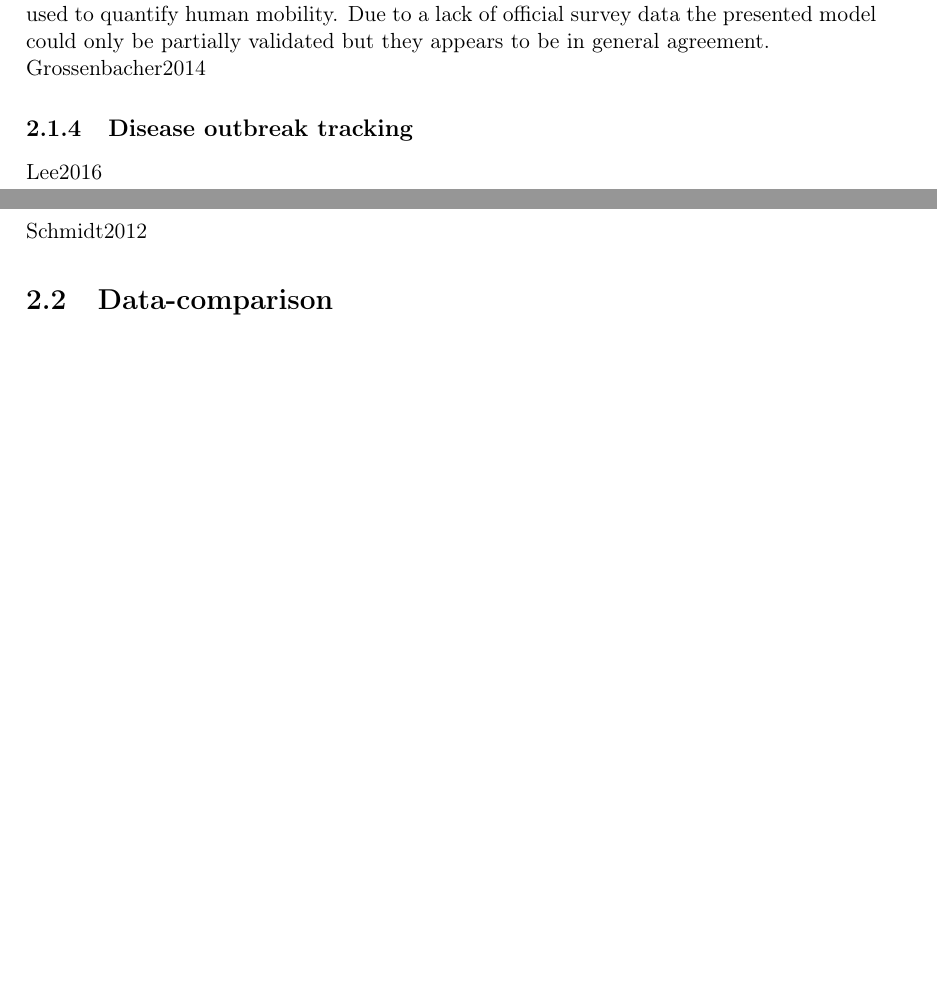
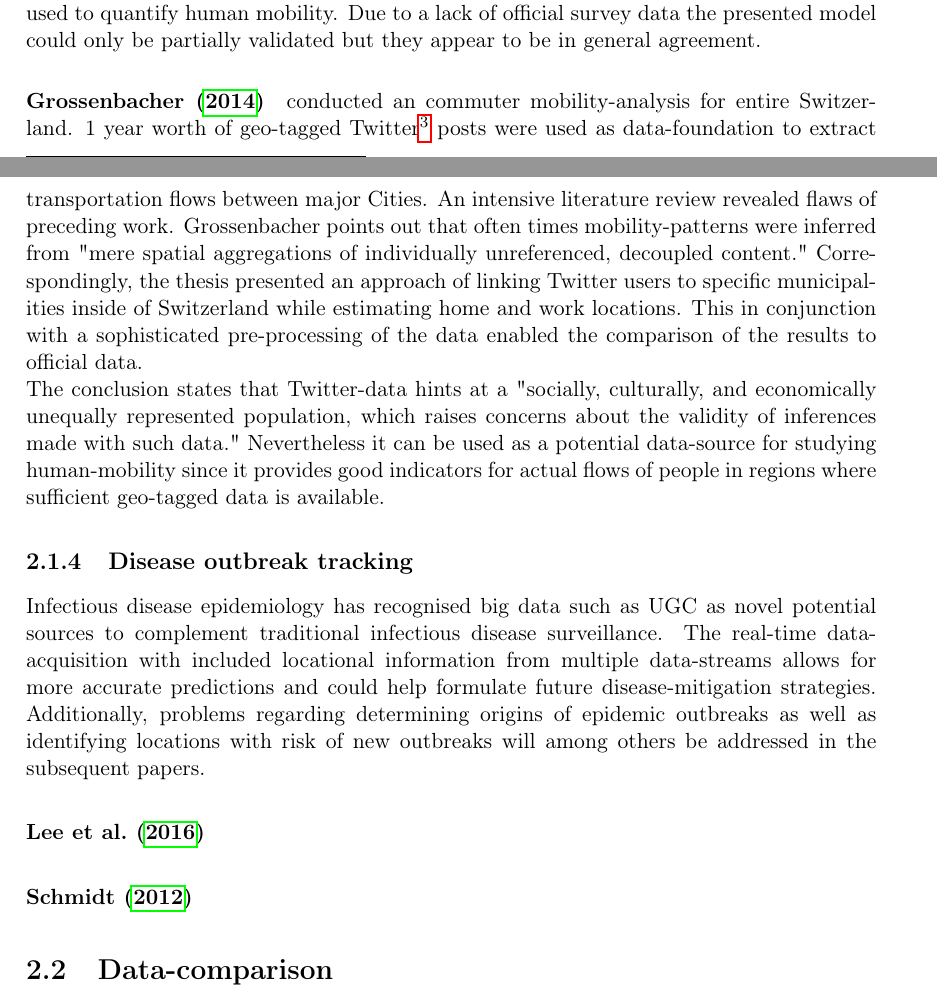
Before and after one commit to Bellador/Master-Thesis---ETH-Z-rich-IDSC-Thesis-Template, a LaTeX thesis (Report.tex, which reads chapters/state_of_the_art.tex): two parts of pages 23 and 24 of 91 before the commit and two parts of pages 23 and 24 of 92 after it, joined at a grey line, cut so that both start at the same text, the shorter picture padded with empty space. Compiled offline with pdfLaTeX.

Commit message:
started disease section in chapter SotA

```diff
--- a/chapters/state_of_the_art.tex
+++ b/chapters/state_of_the_art.tex
@@ -27,17 +27,21 @@ The results of the paper allowed for a comparison of the strengths and weaknesse
 The mobility of people is an highly valued necessity. Correspondingly, the planing and optimisation of transportation systems such as road nets especially in urban areas is important.
 
 
-\paragraph*{\textcite{Barchiesi2015}} derived mobility-patterns for the UK using a machine learning algorithm trained on 8 million geo-tagged images of 16'000 individual Flickr users between 2007 and 2013. The model is capable of inferring the probability of people being in a certain location as well as the probability of trajectory-movement between different locations. Considering Flickr-data as a proxy for human mobility comes with the limitation that pictures from the same user with long time-spawns between them potentially lead to false or incomplete travel-pathways. \textcite{Barchiesi2015} were able to show that this issue is mitigated by the fact that "the time elapsedthat the time elapsed between consecutive photos follows a heavy tailed distribution [...] with most photos taken only a few hours or a few days apart, and only a small number of photos taken as much as a few years apart." \\
-The paper concludes that there is fundamental evidence that Flickr derived data can be used to quantify human mobility. Due to a lack of official survey data the presented model could only be partially validated but they appears to be in general agreement.
+\paragraph*{\textcite{Barchiesi2015}} derived mobility-patterns for the UK using a machine learning algorithm trained on 8 million geo-tagged images of 16'000 individual Flickr users between 2007 and 2013. The model is capable of inferring the probability of people being in a certain location as well as the probability of trajectory-movement between different locations. Considering Flickr-data as a proxy for human mobility comes with the limitation that pictures from the same user with long time-spawns between them potentially lead to false or incomplete travel-pathways. \textcite{Barchiesi2015} were able to show that this issue is mitigated by the fact "that the time elapsed between consecutive photos follows a heavy tailed distribution [\dots] with most photos taken only a few hours or a few days apart, and only a small number of photos taken as much as a few years apart." \\
+The paper concludes that there is fundamental evidence that Flickr derived data can be used to quantify human mobility. Due to a lack of official survey data the presented model could only be partially validated but they appear to be in general agreement.
+
+\paragraph*{\textcite{Grossenbacher2014}} conducted an commuter mobility-analysis for entire Switzerland. 1 year worth of geo-tagged Twitter\footnote{https://twitter.com/?lang=en, accessed: 01.04.2019} posts were used as data-foundation to extract transportation flows between major Cities. An intensive literature review revealed flaws of preceding work. \citeauthor{Grossenbacher2014} points out that often times mobility-patterns were inferred from "mere spatial aggregations of individually unreferenced, decoupled content." Correspondingly, the thesis presented an approach of linking Twitter users to specific municipalities inside of Switzerland while estimating home and work locations. This in conjunction with a sophisticated pre-processing of the data enabled the comparison of the results to official data.\\
+The conclusion states that Twitter-data hints at a "socially, culturally, and economically unequally represented population, which raises concerns about the validity of inferences made with such data." Nevertheless it can be used as a potential data-source for studying human-mobility since it provides good indicators for actual flows of people in regions where sufficient geo-tagged data is available.
+
+\subsection{Disease outbreak tracking}
+Infectious disease epidemiology has recognised big data such as UGC as novel potential sources to complement traditional infectious disease surveillance. The real-time data-acquisition with included locational information from multiple data-streams allows for more accurate predictions and could help formulate future disease-mitigation strategies. Additionally, problems regarding determining origins of epidemic outbreaks as well as identifying locations with risk of new outbreaks will among others be addressed in the subsequent papers.
+
+\paragraph*{\textcite{Lee2016}}
+
+\paragraph*{\textcite{Schmidt2012}}
 
 
 
-Grossenbacher2014
-
-\subsection{Disease outbreak tracking}
-Lee2016
-
-Schmidt2012
 
 \section{Data-comparison} \label{data_comparison_SotA}
 \subsection{SMD from different SMP} \label{SMP_vs_SMP}
```
Also changed, not shown: chapters/state_of_the_art.tex (2 more changed lines).
